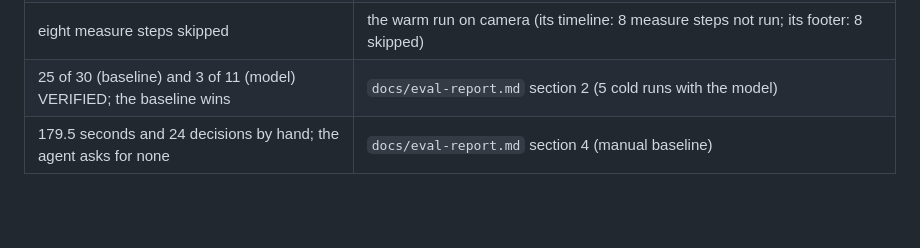
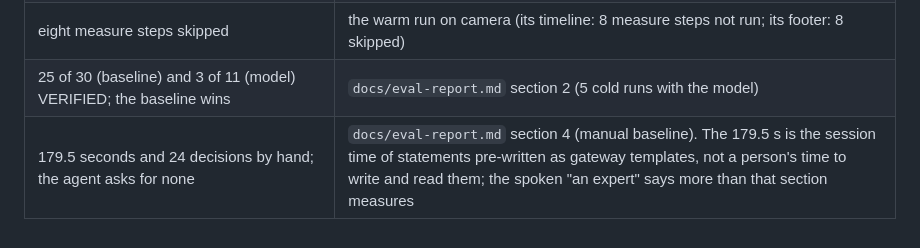
Before and after one commit to GitHubMoreLikeGitGud/crosswalk, a Markdown page: docs/video/narration.md, the part around the change. Rendered like a GitHub page; blank space fills up the shorter version.

```diff
--- a/docs/video/narration.md
+++ b/docs/video/narration.md
@@ -54,4 +54,4 @@ Spoken by a synthetic text-to-speech voice. Times are the start of each line in
 | FEMA's Q1 2023 declarations registered in 1.6 seconds | the warm run on camera (its register_source row, 1.6 s) |
 | eight measure steps skipped | the warm run on camera (its timeline: 8 measure steps not run; its footer: 8 skipped) |
 | 25 of 30 (baseline) and 3 of 11 (model) VERIFIED; the baseline wins | `docs/eval-report.md` section 2 (5 cold runs with the model) |
-| 179.5 seconds and 24 decisions by hand; the agent asks for none | `docs/eval-report.md` section 4 (manual baseline) |
+| 179.5 seconds and 24 decisions by hand; the agent asks for none | `docs/eval-report.md` section 4 (manual baseline). The 179.5 s is the session time of statements pre-written as gateway templates, not a person's time to write and read them; the spoken "an expert" says more than that section measures |
```
Also changed, not shown: docs/video/shotlist.md (+1 -1 lines).
